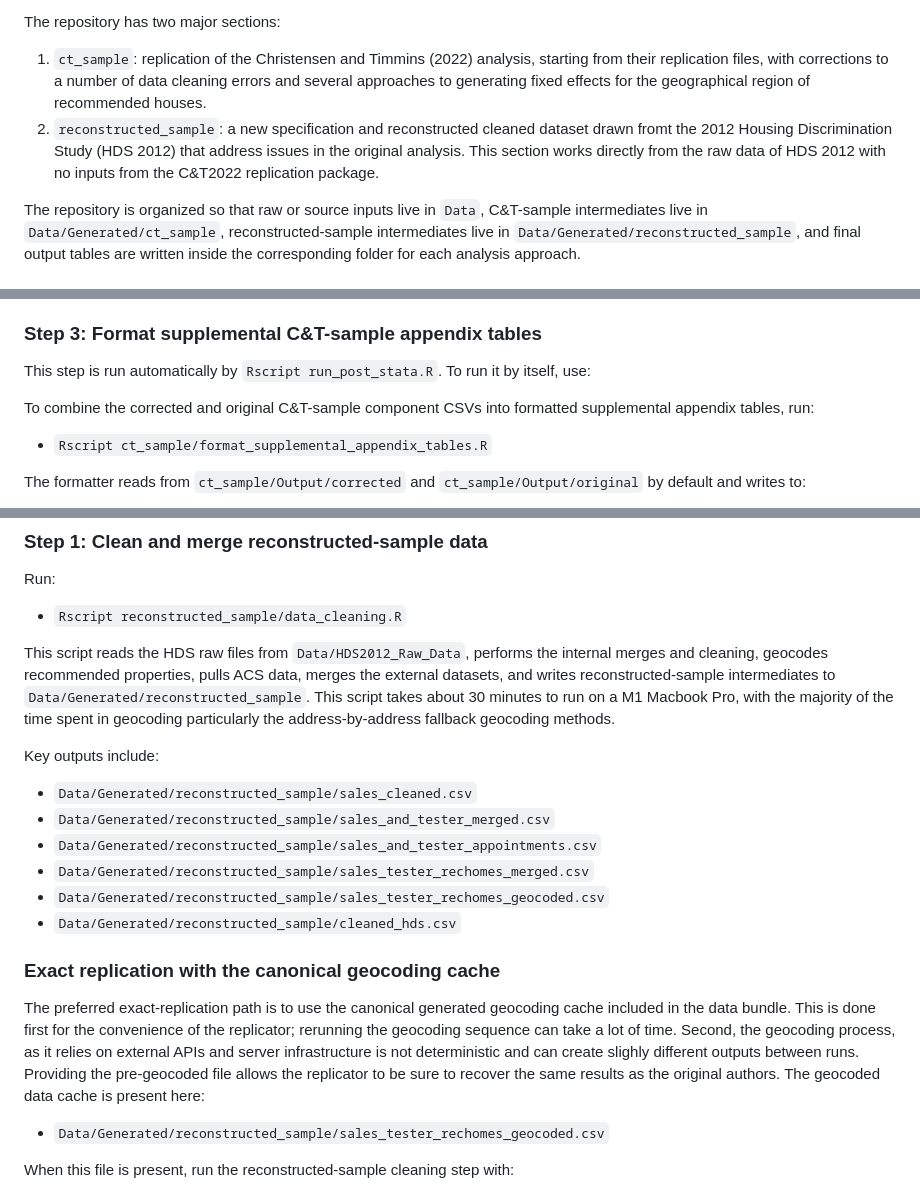
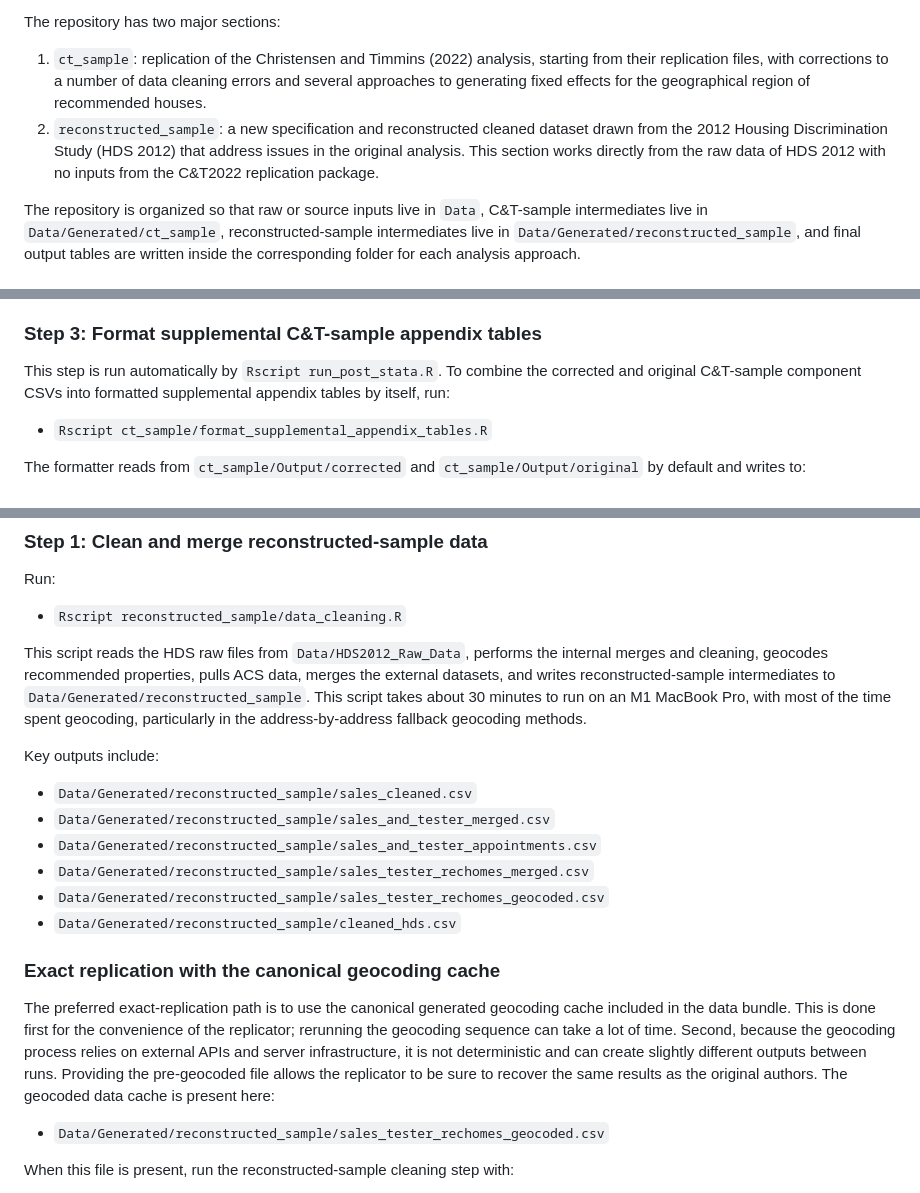
Before and after one commit to mattdwebb/HUDreplication, a Markdown page: README.md, 3 parts joined by grey strips. Rendered like a GitHub page.

```diff
--- a/README.md
+++ b/README.md
@@ -5,7 +5,7 @@ This repository provides the code required to replicate an upcoming comment whic
 The repository has two major sections:
 
 1. `ct_sample`: replication of the Christensen and Timmins (2022) analysis, starting from their replication files, with corrections to a number of data cleaning errors and several approaches to generating fixed effects for the geographical region of recommended houses.
-2. `reconstructed_sample`: a new specification and reconstructed cleaned dataset drawn fromt the 2012 Housing Discrimination Study (HDS 2012) that address issues in the original analysis. This section works directly from the raw data of HDS 2012 with no inputs from the C&T2022 replication package.
+2. `reconstructed_sample`: a new specification and reconstructed cleaned dataset drawn from the 2012 Housing Discrimination Study (HDS 2012) that address issues in the original analysis. This section works directly from the raw data of HDS 2012 with no inputs from the C&T2022 replication package.
 
 The repository is organized so that raw or source inputs live in `Data`, C&T-sample intermediates live in `Data/Generated/ct_sample`, reconstructed-sample intermediates live in `Data/Generated/reconstructed_sample`, and final output tables are written inside the corresponding folder for each analysis approach.
 
@@ -150,9 +150,7 @@ The meta-analysis figure script is separate. After setting the repository root i
 
 ### Step 3: Format supplemental C&T-sample appendix tables
 
-This step is run automatically by `Rscript run_post_stata.R`. To run it by itself, use:
-
-To combine the corrected and original C&T-sample component CSVs into formatted supplemental appendix tables, run:
+This step is run automatically by `Rscript run_post_stata.R`. To combine the corrected and original C&T-sample component CSVs into formatted supplemental appendix tables by itself, run:
 
 - `Rscript ct_sample/format_supplemental_appendix_tables.R`
 
@@ -173,7 +171,7 @@ Run:
 
 - `Rscript reconstructed_sample/data_cleaning.R`
 
-This script reads the HDS raw files from `Data/HDS2012_Raw_Data`, performs the internal merges and cleaning, geocodes recommended properties, pulls ACS data, merges the external datasets, and writes reconstructed-sample intermediates to `Data/Generated/reconstructed_sample`. This script takes about 30 minutes to run on a M1 Macbook Pro, with the majority of the time spent in geocoding particularly the address-by-address fallback geocoding methods.
+This script reads the HDS raw files from `Data/HDS2012_Raw_Data`, performs the internal merges and cleaning, geocodes recommended properties, pulls ACS data, merges the external datasets, and writes reconstructed-sample intermediates to `Data/Generated/reconstructed_sample`. This script takes about 30 minutes to run on an M1 MacBook Pro, with most of the time spent geocoding, particularly in the address-by-address fallback geocoding methods.
 
 Key outputs include:
 
@@ -186,7 +184,7 @@ Key outputs include:
 
 ### Exact replication with the canonical geocoding cache
 
-The preferred exact-replication path is to use the canonical generated geocoding cache included in the data bundle. This is done first for the convenience of the replicator; rerunning the geocoding sequence can take a lot of time. Second, the geocoding process, as it relies on external APIs and server infrastructure is not deterministic and can create slighly different outputs between runs. Providing the pre-geocoded file allows the replicator to be sure to recover the same results as the original authors. The geocoded data cache is present here:
+The preferred exact-replication path is to use the canonical generated geocoding cache included in the data bundle. This is done first for the convenience of the replicator; rerunning the geocoding sequence can take a lot of time. Second, because the geocoding process relies on external APIs and server infrastructure, it is not deterministic and can create slightly different outputs between runs. Providing the pre-geocoded file allows the replicator to be sure to recover the same results as the original authors. The geocoded data cache is present here:
 
 - `Data/Generated/reconstructed_sample/sales_tester_rechomes_geocoded.csv`
 
```
